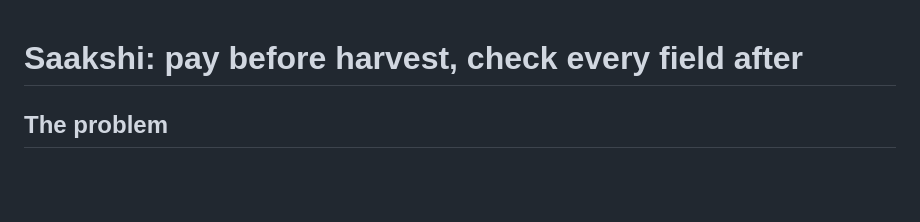
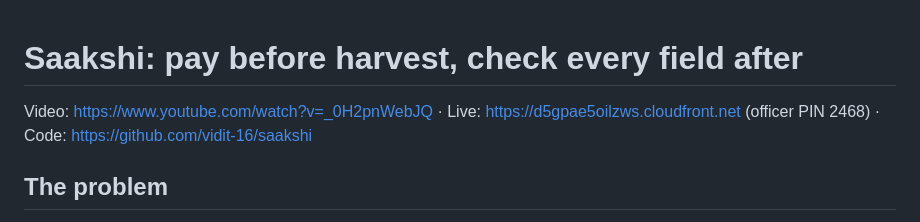
Before and after one commit to vidit-16/parali, a Markdown page: docs/writeup.md, the part around the change. Drawn GitHub-style; blank space fills up the shorter version.

```diff
--- a/docs/writeup.md
+++ b/docs/writeup.md
@@ -1,4 +1,6 @@
 # Saakshi: pay before harvest, check every field after
+
+Video: https://www.youtube.com/watch?v=_0H2pnWebJQ · Live: https://d5gpae5oilzws.cloudfront.net (officer PIN 2468) · Code: https://github.com/vidit-16/saakshi
 
 ## The problem
 
```
Also changed, not shown: README.md (+2 -0 lines), docs/blog.md (+2 -2 lines).
